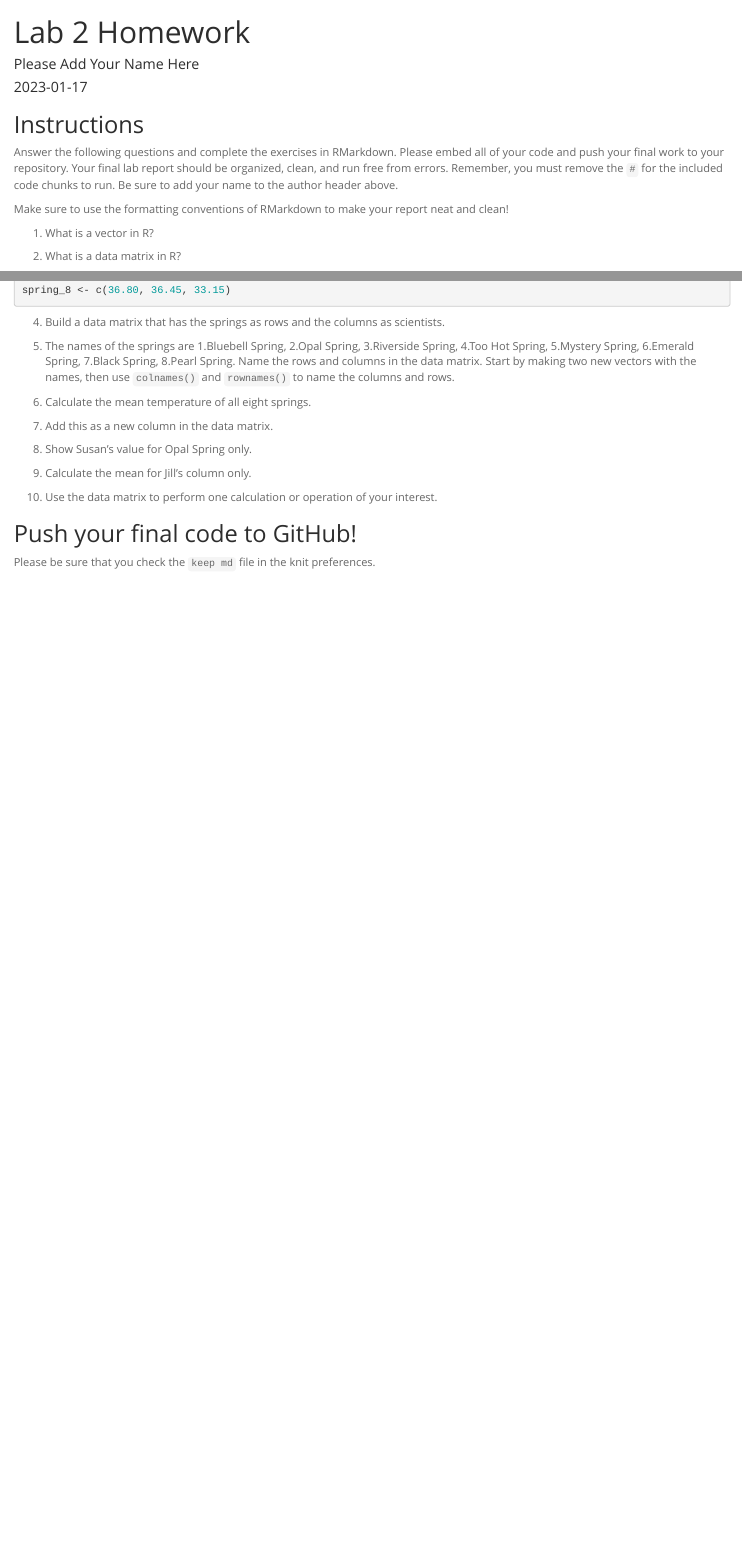
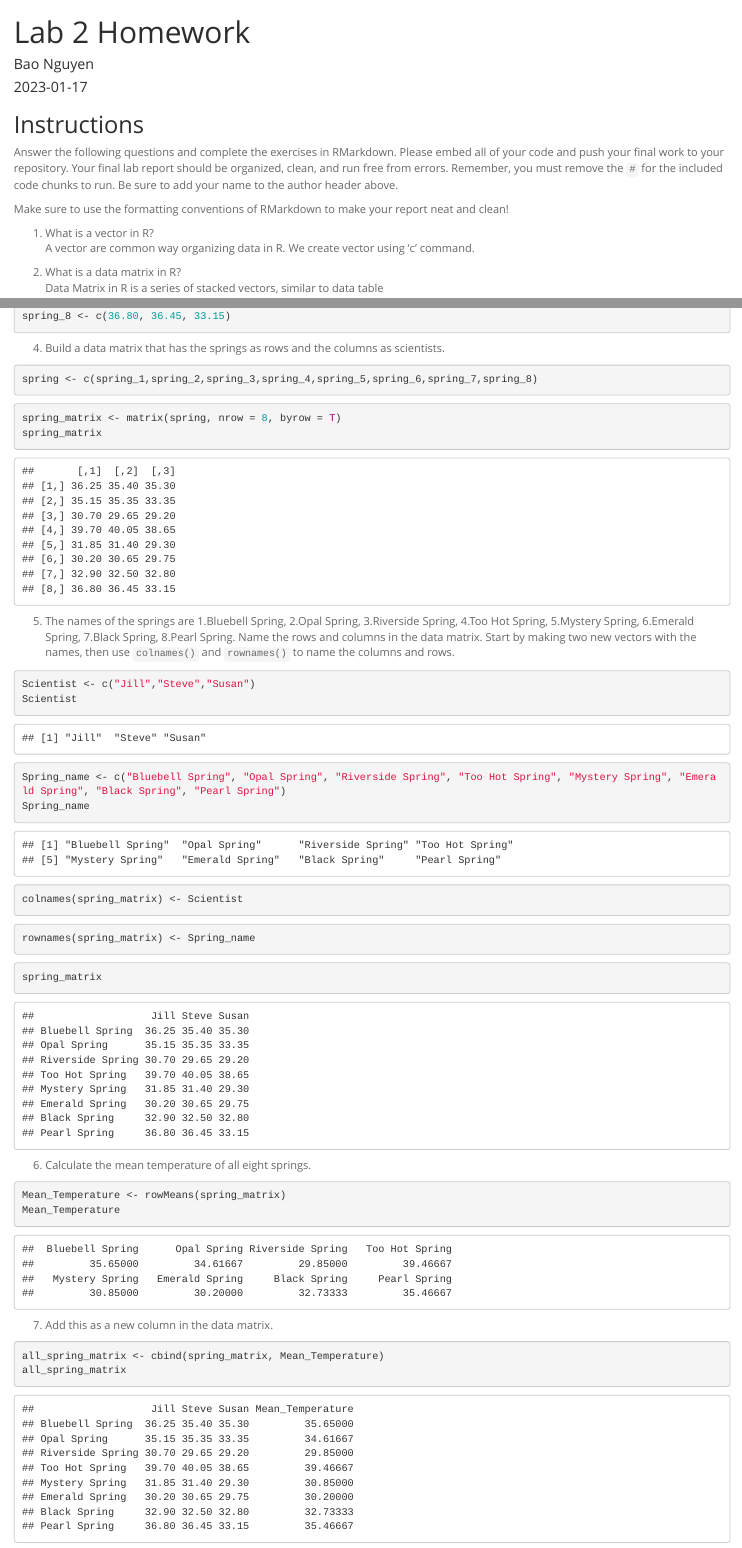
Before and after one commit to ooothjxooo/BIS15W2023_bnguyen, an R Markdown document (lab2/lab2_hw.Rmd): the page in a window 1100 px wide, from its top, and a second part further down, joined at a grey line. Rendered offline with R 4.5, knitr and Pandoc, with nearby package versions.

Commit message:
Homework Lab 2

````diff
--- a/lab2/lab2_hw.Rmd
+++ b/lab2/lab2_hw.Rmd
@@ -1,6 +1,6 @@
 ---
 title: "Lab 2 Homework"
-author: "Please Add Your Name Here"
+author: "Bao Nguyen"
 date: "`r Sys.Date()`"
 output:
   html_document:
@@ -14,8 +14,9 @@ Answer the following questions and complete the exercises in RMarkdown. Please e
 Make sure to use the formatting conventions of RMarkdown to make your report neat and clean!
 
 1. What is a vector in R?
-
+A vector are common way organizing data in R. We create vector using 'c' command.
 2. What is a data matrix in R?
+Data Matrix in R is a series of stacked vectors, similar to data table
 
 3. Below are data collected by three scientists (Jill, Steve, Susan in order) measuring temperatures of eight hot springs. Run this code chunk to create the vectors.
 ```{r}
@@ -30,9 +31,48 @@ spring_8 <- c(36.80, 36.45, 33.15)
 ```
 
 4. Build a data matrix that has the springs as rows and the columns as scientists.
+```{r}
+spring <- c(spring_1,spring_2,spring_3,spring_4,spring_5,spring_6,spring_7,spring_8)
+```
+
+```{r}
+spring_matrix <- matrix(spring, nrow = 8, byrow = T)
+spring_matrix
+```
 
 5. The names of the springs are 1.Bluebell Spring, 2.Opal Spring, 3.Riverside Spring, 4.Too Hot Spring, 5.Mystery Spring, 6.Emerald Spring, 7.Black Spring, 8.Pearl Spring. Name the rows and columns in the data matrix. Start by making two new vectors with the names, then use `colnames()` and `rownames()` to name the columns and rows.
 
+```{r}
+Scientist <- c("Jill","Steve","Susan")
+Scientist
+```
+```{r}
+
+Spring_name <- c("Bluebell Spring", "Opal Spring", "Riverside Spring", "Too Hot Spring", "Mystery Spring", "Emerald Spring", "Black Spring", "Pearl Spring")
+Spring_name
+```
+
+```{r}
+colnames(spring_matrix) <- Scientist
+```
+
+```{r}
+rownames(spring_matrix) <- Spring_name
+```
+
+```{r}
+spring_matrix
+```
+
+
 6. Calculate the mean temperature of all eight springs.
 
+```{r}
+Mean_Temperature <- rowMeans(spring_matrix)
+Mean_Temperature
+```
+
 7. Add this as a new column in the data matrix.
+```{r}
+all_spring_matrix <- cbind(spring_matrix, Mean_Temperature)
+all_spring_matrix
````
Also changed, not shown: lab2/lab2_hw.html (added), lab2/lab2_hw.Rmd (14 more changed lines).
